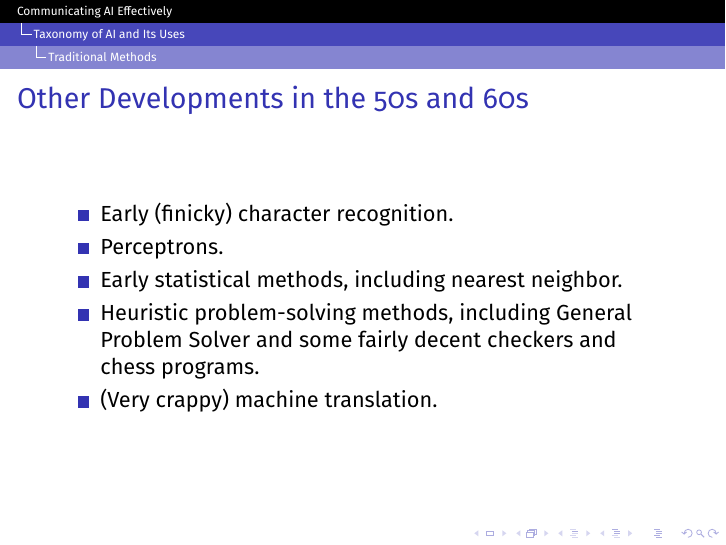
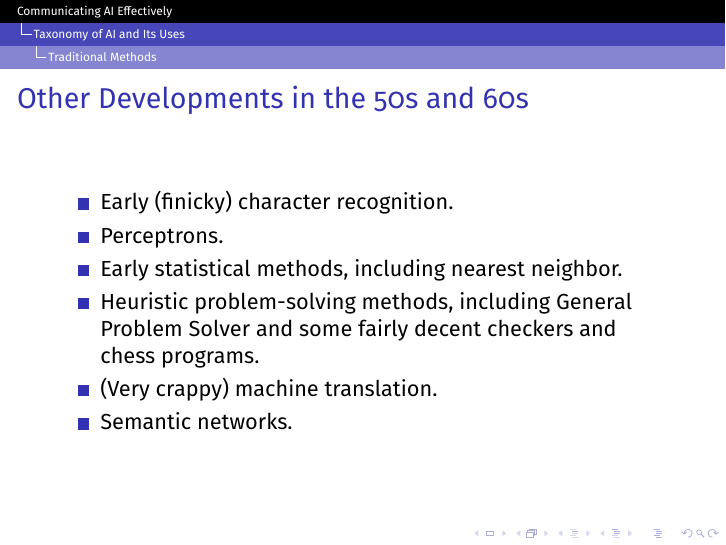
Before and after one commit to readyready15728/communicating-ai-effectively, LaTeX slides (cae.tex): page 34 of 39 before the commit and page 35 of 40 after it. Compiled offline with pdfLaTeX.

Commit message:
Adding semantic networks to list of early AI accomplishments

```diff
--- a/cae.tex
+++ b/cae.tex
@@ -150,6 +150,8 @@
         Solver and some fairly decent checkers and chess programs.
       \pause
       \item (Very crappy) machine translation.
+      \pause
+      \item Semantic networks.
     \end{itemize}
   \end{frame}
 
```
